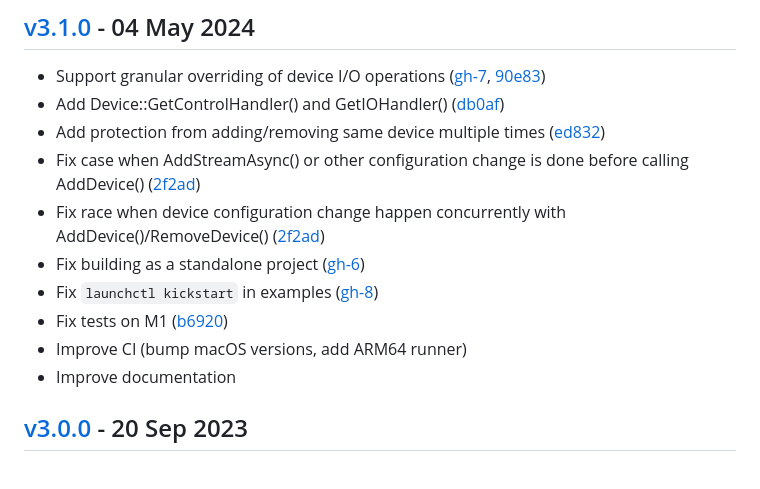
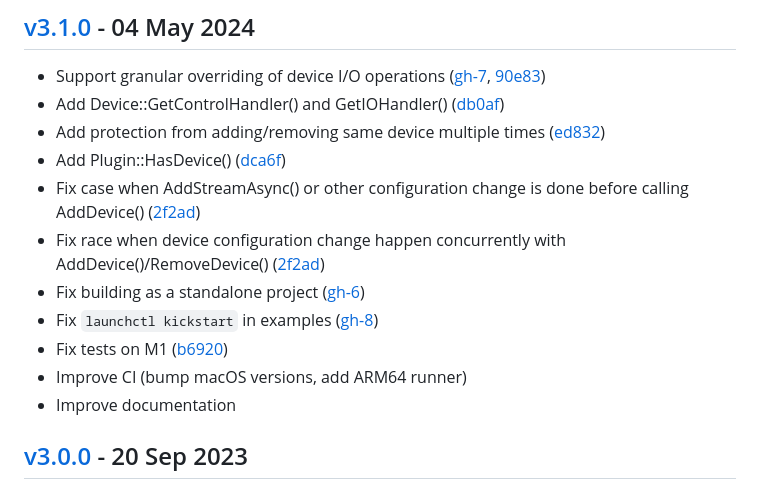
Before and after one commit to gavv/libASPL, a Markdown page: CHANGES.md, the part around one of its changes. Rendered like a GitHub page.

Commit message:
Update changelog

```diff
--- a/CHANGES.md
+++ b/CHANGES.md
@@ -5,6 +5,7 @@
 * Support granular overriding of device I/O operations ([gh-7][gh-7], [90e83][90e83])
 * Add Device::GetControlHandler() and GetIOHandler() ([db0af][db0af])
 * Add protection from adding/removing same device multiple times ([ed832][ed832])
+* Add Plugin::HasDevice() ([dca6f][dca6f])
 * Fix case when AddStreamAsync() or other configuration change is done before calling AddDevice() ([2f2ad][2f2ad])
 * Fix race when device configuration change happen concurrently with AddDevice()/RemoveDevice() ([2f2ad][2f2ad])
 * Fix building as a standalone project ([gh-6][gh-6])
```
Also changed, not shown: other parts of CHANGES.md (+1 -0 lines).
